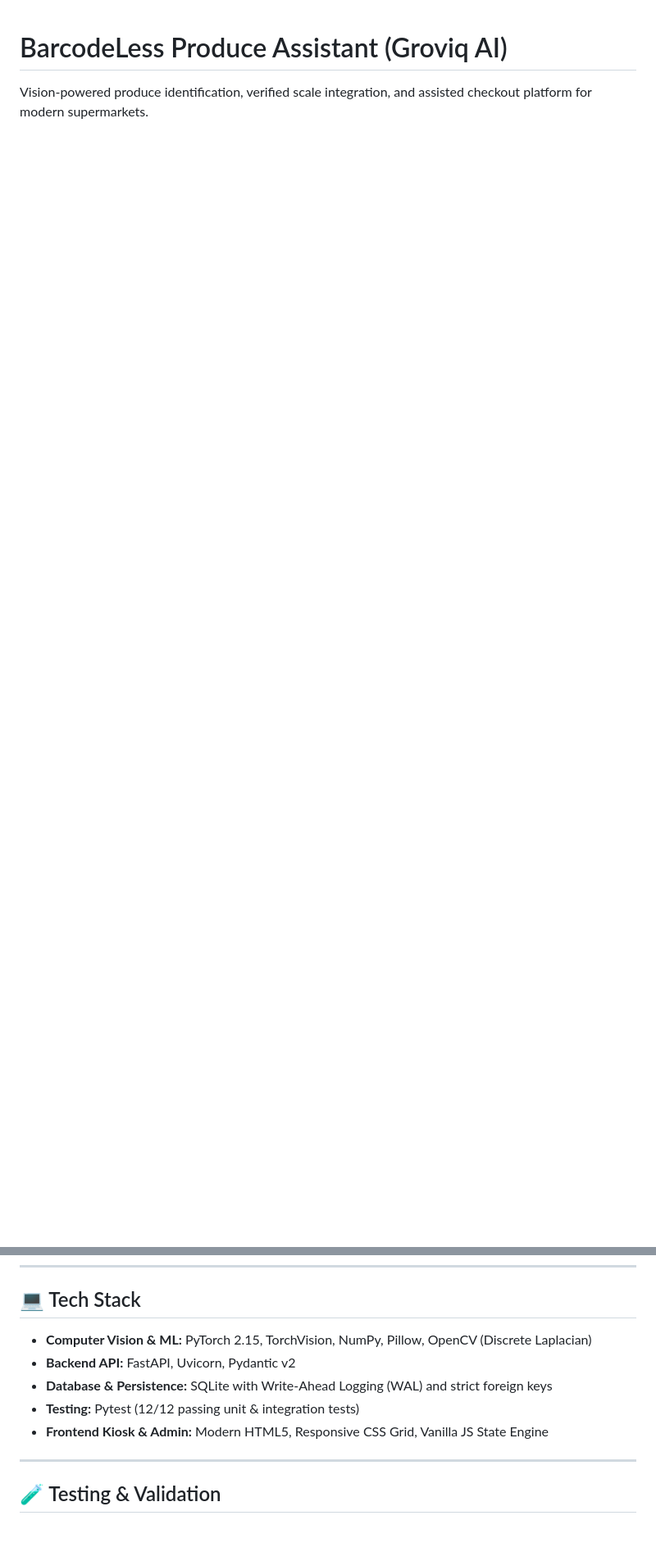
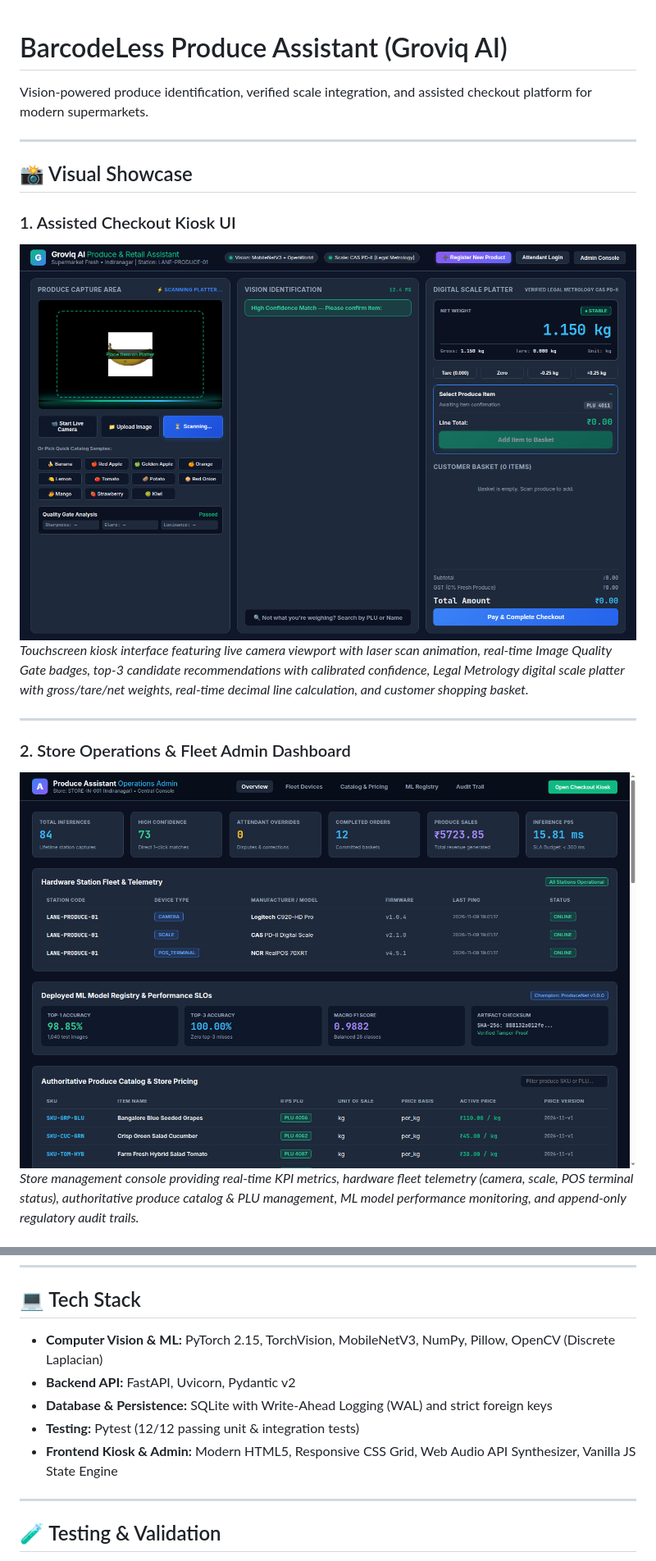
Before and after one commit to adarshgaurav1951/Groviq-AI, a Markdown page: README.md, 2 parts joined by grey strips. Shown at 82% size. GitHub-like rendering; pictures changed too: docs/images/admin_dashboard.png (added), docs/images/checkout_ui.png (added); blank space fills up the shorter version.

Commit message:
docs: add visual UI showcase screenshots for Checkout Kiosk, Admin Dashboard, and API docs

```diff
--- a/README.md
+++ b/README.md
@@ -1,3 +1,18 @@
 # BarcodeLess Produce Assistant (Groviq AI)
 
 Vision-powered produce identification, verified scale integration, and assisted checkout platform for modern supermarkets.
+
+---
+
+## 📸 Visual Showcase
+
+### 1. Assisted Checkout Kiosk UI
+![Assisted Checkout Kiosk UI](docs/images/checkout_ui.png)
+*Touchscreen kiosk interface featuring live camera viewport with laser scan animation, real-time Image Quality Gate badges, top-3 candidate recommendations with calibrated confidence, Legal Metrology digital scale platter with gross/tare/net weights, real-time decimal line calculation, and customer shopping basket.*
+
+---
+
+### 2. Store Operations & Fleet Admin Dashboard
+![Admin & Operations Dashboard](docs/images/admin_dashboard.png)
+*Store management console providing real-time KPI metrics, hardware fleet telemetry (camera, scale, POS terminal status), authoritative produce catalog & PLU management, ML model performance monitoring, and append-only regulatory audit trails.*
+
@@ -65,11 +85,11 @@ Scale Adapter (CAS/Mettler)       Pricing Engine (Decimal exact)
 
 ## 💻 Tech Stack
 
-- **Computer Vision & ML:** PyTorch 2.15, TorchVision, NumPy, Pillow, OpenCV (Discrete Laplacian)
+- **Computer Vision & ML:** PyTorch 2.15, TorchVision, MobileNetV3, NumPy, Pillow, OpenCV (Discrete Laplacian)
 - **Backend API:** FastAPI, Uvicorn, Pydantic v2
 - **Database & Persistence:** SQLite with Write-Ahead Logging (WAL) and strict foreign keys
 - **Testing:** Pytest (12/12 passing unit & integration tests)
-- **Frontend Kiosk & Admin:** Modern HTML5, Responsive CSS Grid, Vanilla JS State Engine
+- **Frontend Kiosk & Admin:** Modern HTML5, Responsive CSS Grid, Web Audio API Synthesizer, Vanilla JS State Engine
 
 ---
 
```
Also changed, not shown: other parts of README.md (+22 -11 lines), docs/images/api_docs.png (added), 1 other file.
